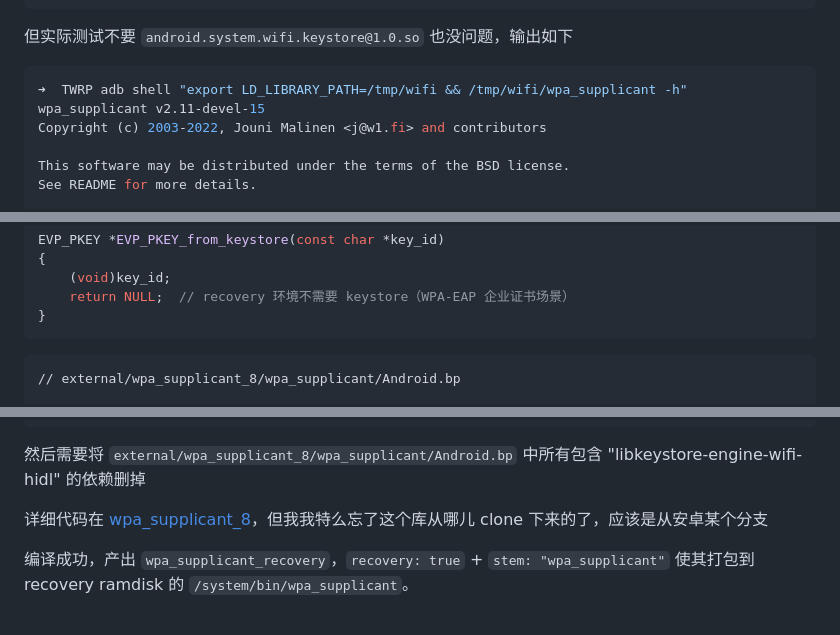
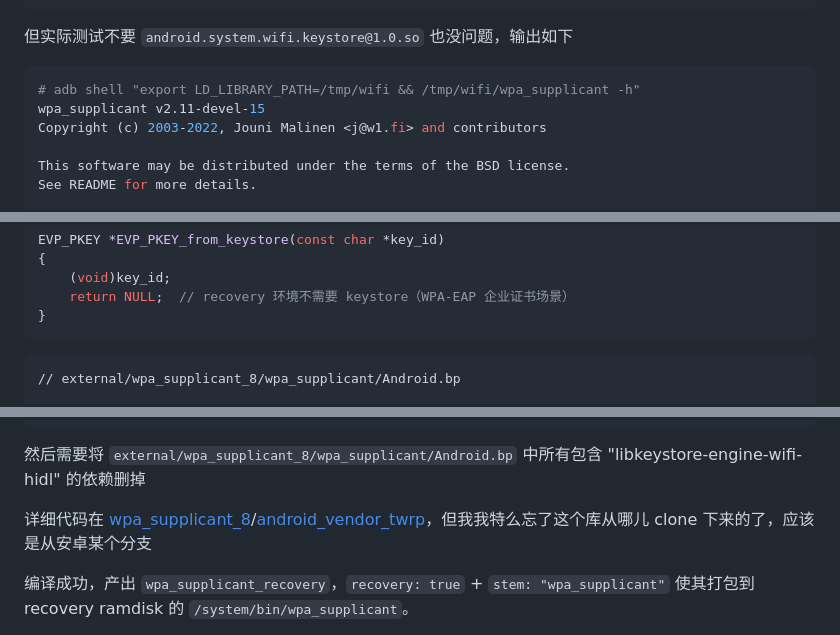
Before and after one commit to AuroraRecoveryProject/aurora_recovery, a Markdown page: docs/TWRP/TWRP QCOM WIFI 设备树集成方案.md, 3 parts joined by grey strips. GitHub-like rendering.

````diff
--- a/docs/TWRP/TWRP QCOM WIFI 设备树集成方案.md
+++ b/docs/TWRP/TWRP QCOM WIFI 设备树集成方案.md
@@ -338,7 +340,7 @@ adb shell "export LD_LIBRARY_PATH=/tmp/wifi && /tmp/wifi/wpa_supplicant -h"
 但实际测试不要 `android.system.wifi.keystore@1.0.so` 也没问题，输出如下
 
 ```bash
-➜  TWRP adb shell "export LD_LIBRARY_PATH=/tmp/wifi && /tmp/wifi/wpa_supplicant -h"
+# adb shell "export LD_LIBRARY_PATH=/tmp/wifi && /tmp/wifi/wpa_supplicant -h"
 wpa_supplicant v2.11-devel-15
 Copyright (c) 2003-2022, Jouni Malinen <j@w1.fi> and contributors
 
@@ -459,7 +461,7 @@ EVP_PKEY *EVP_PKEY_from_keystore(const char *key_id)
 }
 ```
 
-```bp
+```text
 // external/wpa_supplicant_8/wpa_supplicant/Android.bp
 
 // TWRP recovery wpa_supplicant: no AIDL/binder, plain Unix socket ctrl_interface.
@@ -489,9 +491,7 @@ cc_binary {
 
 然后需要将 `external/wpa_supplicant_8/wpa_supplicant/Android.bp` 中所有包含 "libkeystore-engine-wifi-hidl" 的依赖删掉
 
-详细代码在 [wpa_supplicant_8](https://github.com/AuroraRecoveryProject)，但我我特么忘了这个库从哪儿 clone 下来的了，应该是从安卓某个分支
-
-
+详细代码在 [wpa_supplicant_8](https://github.com/AuroraRecoveryProject/wpa_supplicant_8)/[android_vendor_twrp](https://github.com/AuroraRecoveryProject/android_vendor_twrp)，但我我特么忘了这个库从哪儿 clone 下来的了，应该是从安卓某个分支
 
 编译成功，产出 `wpa_supplicant_recovery`，`recovery: true` + `stem: "wpa_supplicant"` 使其打包到 recovery ramdisk 的 `/system/bin/wpa_supplicant`。
 
````
Also changed, not shown: other parts of docs/TWRP/TWRP QCOM WIFI 设备树集成方案.md (+52 -61 lines), docs/TWRP/TWRP QCOM WIFI 手动启动全流程(OEM).md (+1 -1 lines).
